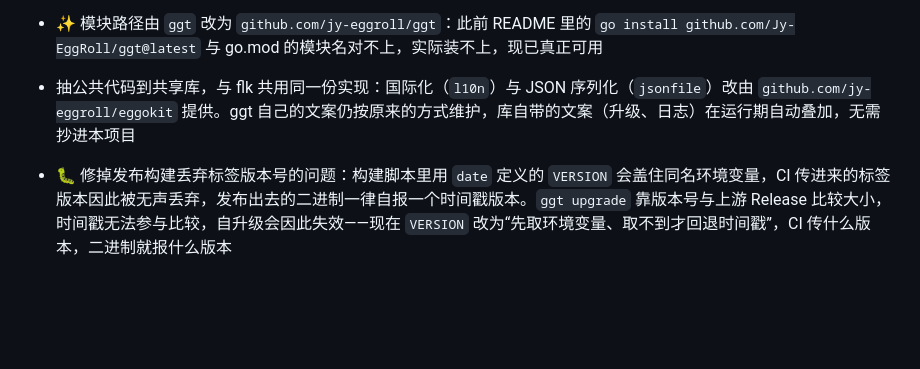
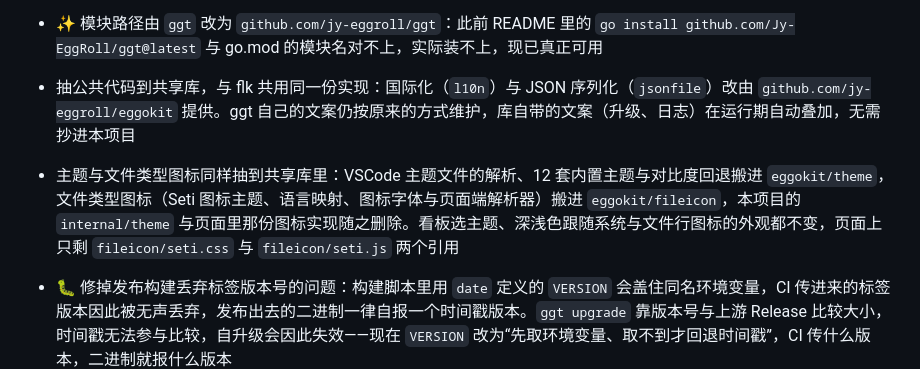
Before and after one commit to Jy-EggRoll/ggt, a Markdown page: CHANGELOG.md, the part around the change. Rendered like a GitHub page; blank space fills up the shorter version.

Commit message:
📝 docs(changelog): 记下主题解析与文件类型图标改用共享库

```diff
--- a/CHANGELOG.md
+++ b/CHANGELOG.md
@@ -92,5 +92,6 @@
 
 - ✨ 模块路径由 `ggt` 改为 `github.com/jy-eggroll/ggt`：此前 README 里的 `go install github.com/Jy-EggRoll/ggt@latest` 与 go.mod 的模块名对不上，实际装不上，现已真正可用
 - 抽公共代码到共享库，与 flk 共用同一份实现：国际化（`l10n`）与 JSON 序列化（`jsonfile`）改由 `github.com/jy-eggroll/eggokit` 提供。ggt 自己的文案仍按原来的方式维护，库自带的文案（升级、日志）在运行期自动叠加，无需抄进本项目
+- 主题与文件类型图标同样抽到共享库里：VSCode 主题文件的解析、12 套内置主题与对比度回退搬进 `eggokit/theme`，文件类型图标（Seti 图标主题、语言映射、图标字体与页面端解析器）搬进 `eggokit/fileicon`，本项目的 `internal/theme` 与页面里那份图标实现随之删除。看板选主题、深浅色跟随系统与文件行图标的外观都不变，页面上只剩 `fileicon/seti.css` 与 `fileicon/seti.js` 两个引用
 - 🐛 修掉发布构建丢弃标签版本号的问题：构建脚本里用 `date` 定义的 `VERSION` 会盖住同名环境变量，CI 传进来的标签版本因此被无声丢弃，发布出去的二进制一律自报一个时间戳版本。`ggt upgrade` 靠版本号与上游 Release 比较大小，时间戳无法参与比较，自升级会因此失效——现在 `VERSION` 改为“先取环境变量、取不到才回退时间戳”，CI 传什么版本，二进制就报什么版本
 - 📝 删掉 `docs/` 下两份过时的开发文档（`ggt sync` 的输出改造提案、GitHub 限流调研），其中仍然有效的结论已经并进代码：sync 的分类汇总按提案的思路实现，其余视觉改造（彩色标签、fetch spinner）明确不做；并发上限的来龙去脉写进 `internal/config/settings.go` 的注释与 README 的配置表——GitHub 并未公布 git 协议的并发限制，社区经验值不足以拿来收窄默认行为
```
